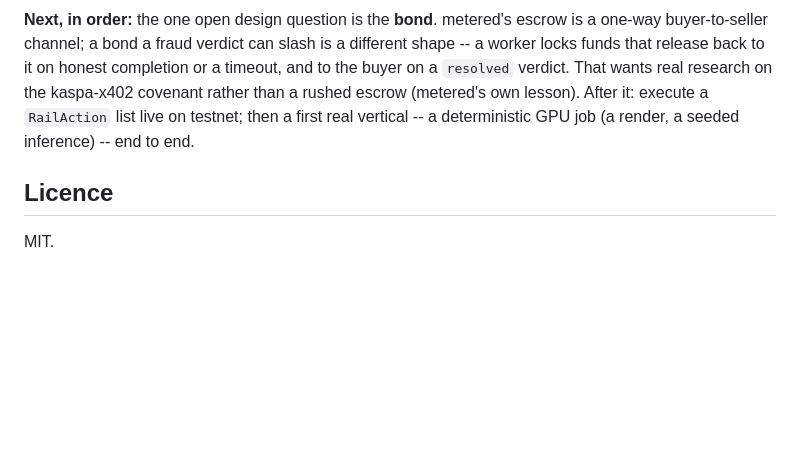
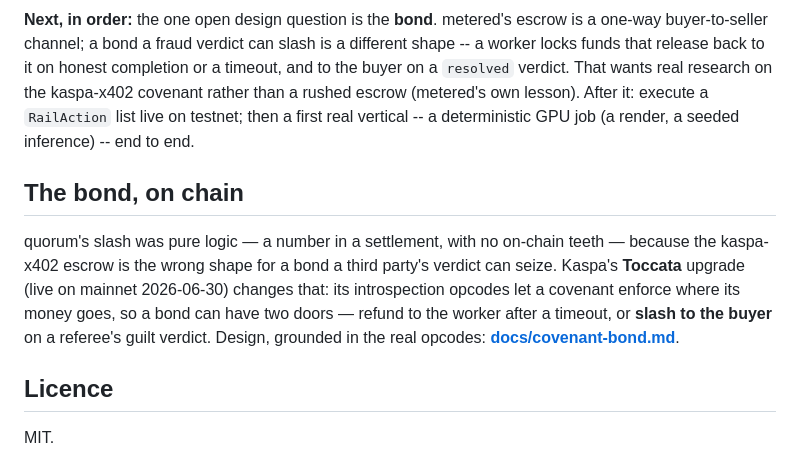
Before and after one commit to Kaspa-World-Eater/quorum, a Markdown page: README.md, the part around the change. GitHub-like rendering; blank space fills up the shorter version.

```diff
--- a/README.md
+++ b/README.md
@@ -67,6 +67,10 @@ verdict. That wants real research on the kaspa-x402 covenant rather than a rushe
 own lesson). After it: execute a `RailAction` list live on testnet; then a first real vertical -- a
 deterministic GPU job (a render, a seeded inference) -- end to end.
 
+## The bond, on chain
+
+quorum's slash was pure logic — a number in a settlement, with no on-chain teeth — because the kaspa-x402 escrow is the wrong shape for a bond a third party's verdict can seize. Kaspa's **Toccata** upgrade (live on mainnet 2026-06-30) changes that: its introspection opcodes let a covenant enforce where its money goes, so a bond can have two doors — refund to the worker after a timeout, or **slash to the buyer** on a referee's guilt verdict. Design, grounded in the real opcodes: **[docs/covenant-bond.md](docs/covenant-bond.md)**.
+
 ## Licence
 
 MIT.
```
Also changed, not shown: docs/covenant-bond.md (added, +88 -0 lines).
